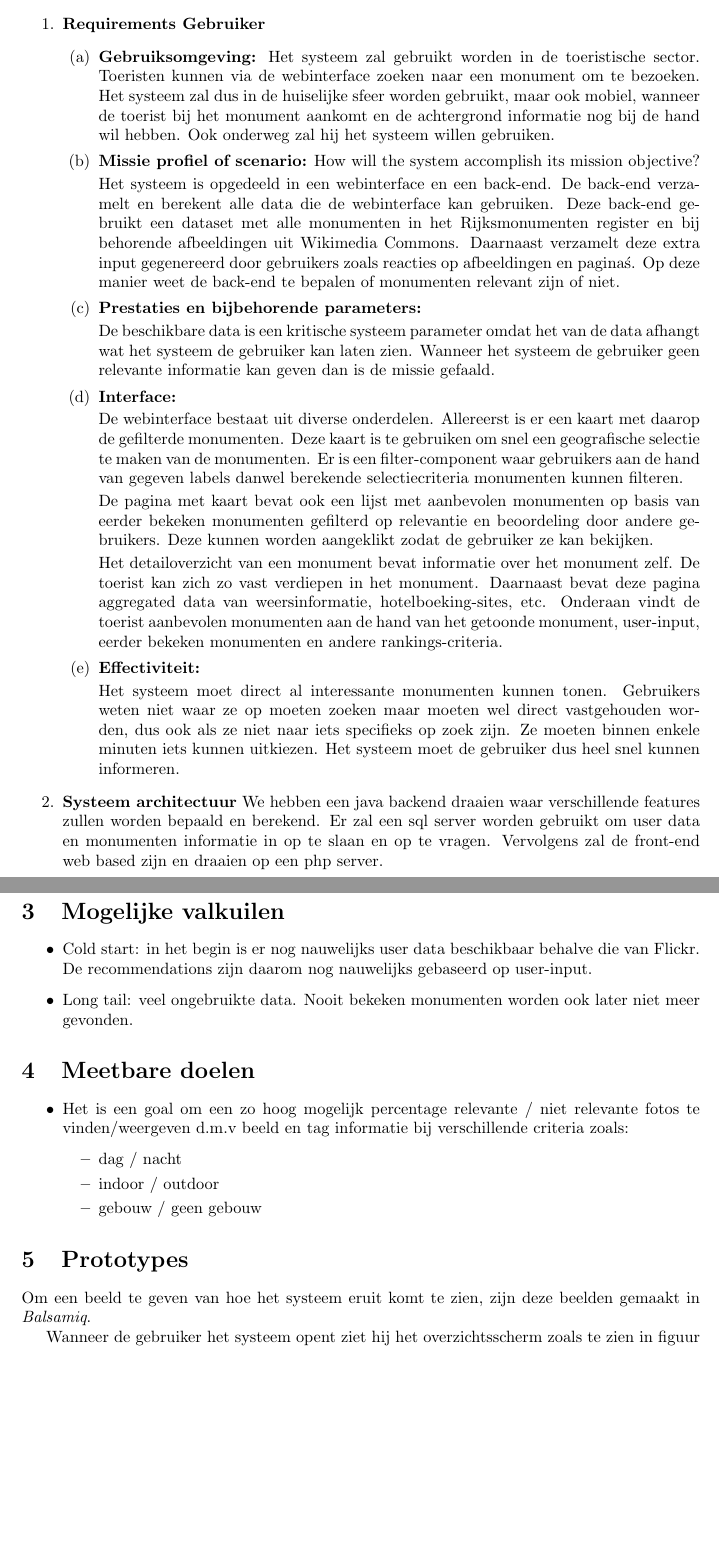
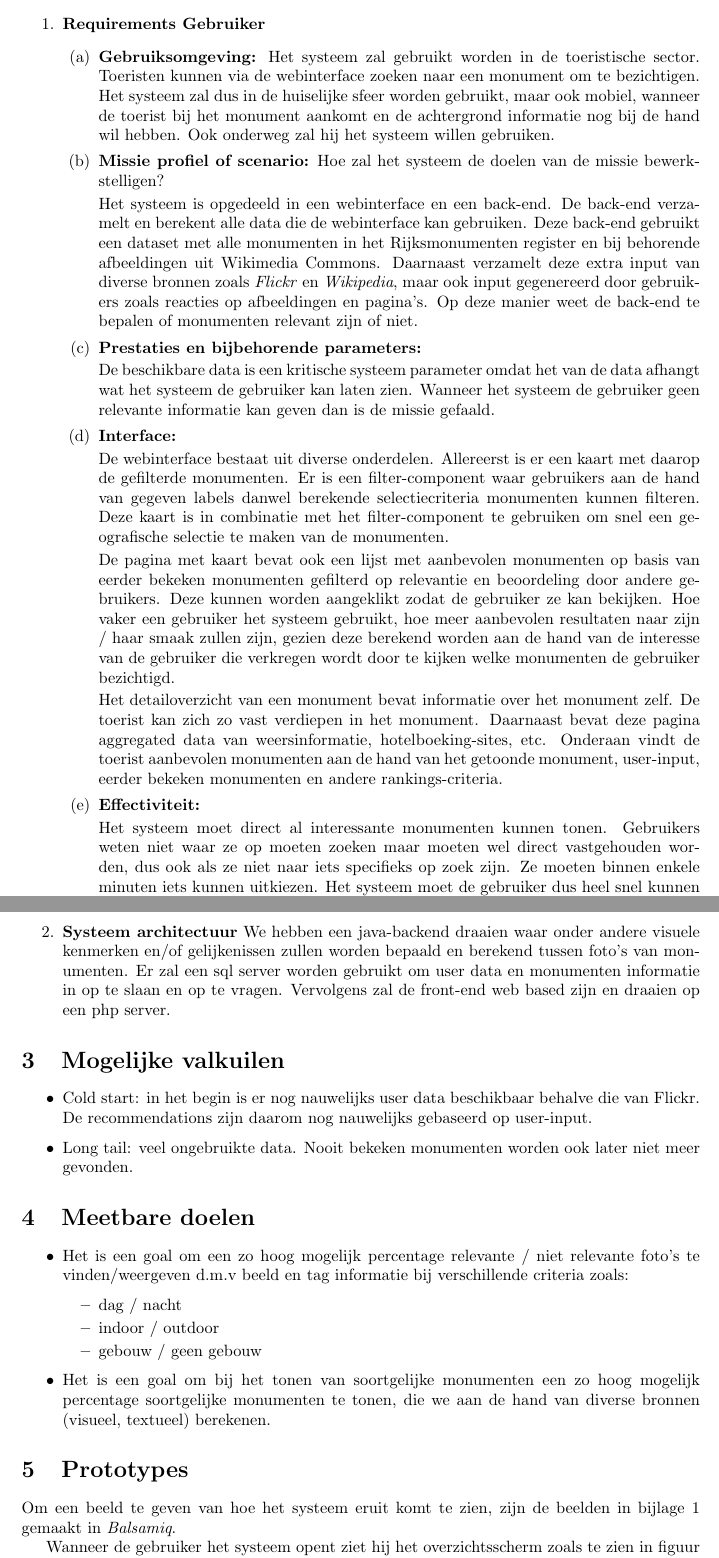
Before and after one commit to hermanbanken/Contextproject, a LaTeX document (reports/Requirements Analysis/requirements.tex): two parts of pages 2 and 3 of 4, joined at a grey line, cut so that both start at the same text, the shorter picture padded with empty space. Compiled offline with pdfLaTeX.

Commit message:
aanpassingen
nog wat aanpassingen

```diff
--- a/reports/Requirements Analysis/requirements.tex
+++ b/reports/Requirements Analysis/requirements.tex
@@ -28,10 +28,10 @@ De vereisten van het te maken systeem verdelen we onder in verschillende kopjes.
 	\item{\textbf{Requirements Gebruiker}}
 	\begin{enumerate}
 		\item{\textbf{Gebruiksomgeving:}}
-		Het systeem zal gebruikt worden in de toeristische sector. Toeristen kunnen via de webinterface zoeken naar een monument om te bezoeken. Het systeem zal dus in de huiselijke sfeer worden gebruikt, maar ook mobiel, wanneer de toerist bij het monument aankomt en de achtergrond informatie nog bij de hand wil hebben. Ook onderweg zal hij het systeem willen gebruiken.
-		\item{\textbf{Missie profiel of scenario:}} How will the system accomplish its mission objective?
+		Het systeem zal gebruikt worden in de toeristische sector. Toeristen kunnen via de webinterface zoeken naar een monument om te bezichtigen. Het systeem zal dus in de huiselijke sfeer worden gebruikt, maar ook mobiel, wanneer de toerist bij het monument aankomt en de achtergrond informatie nog bij de hand wil hebben. Ook onderweg zal hij het systeem willen gebruiken.
+		\item{\textbf{Missie profiel of scenario:}} Hoe zal het systeem de doelen van de missie bewerkstelligen?
 
-		Het systeem is opgedeeld in een webinterface en een back-end. De back-end verzamelt en berekent alle data die de webinterface kan gebruiken. Deze back-end gebruikt een dataset met alle monumenten in het Rijksmonumenten register en bij behorende afbeeldingen uit Wikimedia Commons. Daarnaast verzamelt deze extra input gegenereerd door gebruikers zoals reacties op afbeeldingen en pagina\'s. Op deze manier weet de back-end te bepalen of monumenten relevant zijn of niet.
+		Het systeem is opgedeeld in een webinterface en een back-end. De back-end verzamelt en berekent alle data die de webinterface kan gebruiken. Deze back-end gebruikt een dataset met alle monumenten in het Rijksmonumenten register en bij behorende afbeeldingen uit Wikimedia Commons. Daarnaast verzamelt deze extra input van diverse bronnen zoals \emph{Flickr} en \emph{Wikipedia}, maar ook input gegenereerd door gebruikers zoals reacties op afbeeldingen en pagina's. Op deze manier weet de back-end te bepalen of monumenten relevant zijn of niet.
 
 		\item{\textbf{Prestaties en bijbehorende parameters:}}
 
@@ -39,9 +39,9 @@ De vereisten van het te maken systeem verdelen we onder in verschillende kopjes.
 
 		\item{\textbf{Interface:}}
 
-		De webinterface bestaat uit diverse onderdelen. Allereerst is er een kaart met daarop de gefilterde monumenten. Deze kaart is te gebruiken om snel een geografische selectie te maken van de monumenten. Er is een filter-component waar gebruikers aan de hand van gegeven labels danwel berekende selectiecriteria monumenten kunnen filteren.
+		De webinterface bestaat uit diverse onderdelen. Allereerst is er een kaart met daarop de gefilterde monumenten. Er is een filter-component waar gebruikers aan de hand van gegeven labels danwel berekende selectiecriteria monumenten kunnen filteren. Deze kaart is in combinatie met het filter-component te gebruiken om snel een geografische selectie te maken van de monumenten.
 
-		De pagina met kaart bevat ook een lijst met aanbevolen monumenten op basis van eerder bekeken monumenten gefilterd op relevantie en beoordeling door andere gebruikers. Deze kunnen worden aangeklikt zodat de gebruiker ze kan bekijken.
+		De pagina met kaart bevat ook een lijst met aanbevolen monumenten op basis van eerder bekeken monumenten gefilterd op relevantie en beoordeling door andere gebruikers. Deze kunnen worden aangeklikt zodat de gebruiker ze kan bekijken. Hoe vaker een gebruiker het systeem gebruikt, hoe meer aanbevolen resultaten naar zijn / haar smaak zullen zijn, gezien deze berekend worden aan de hand van de interesse van de gebruiker die verkregen wordt door te kijken welke monumenten de gebruiker bezichtigd.
 
 		Het detailoverzicht van een monument bevat informatie over het monument zelf. De toerist kan zich zo vast verdiepen in het monument. Daarnaast bevat deze pagina aggregated data van weersinformatie, hotelboeking-sites, etc. Onderaan vindt de toerist aanbevolen monumenten aan de hand van het getoonde monument, user-input, eerder bekeken monumenten en andere rankings-criteria.
 
@@ -50,7 +50,7 @@ De vereisten van het te maken systeem verdelen we onder in verschillende kopjes.
 		Het systeem moet direct al interessante monumenten kunnen tonen. Gebruikers weten niet waar ze op moeten zoeken maar moeten wel direct vastgehouden worden, dus ook als ze niet naar iets specifieks op zoek zijn. Ze moeten binnen enkele minuten iets kunnen uitkiezen. Het systeem moet de gebruiker dus heel snel kunnen informeren.
 	\end{enumerate}
 	\item{\textbf{Systeem architectuur}}
-We hebben een java backend draaien waar verschillende features zullen worden bepaald en berekend. Er zal een sql server worden gebruikt om user data en monumenten informatie in op te slaan en op te vragen. Vervolgens zal de front-end web based zijn en draaien op een php server.
+We hebben een java-backend draaien waar onder andere visuele kenmerken en/of gelijkenissen zullen worden bepaald en berekend tussen foto's van monumenten. Er zal een sql server worden gebruikt om user data en monumenten informatie in op te slaan en op te vragen. Vervolgens zal de front-end web based zijn en draaien op een php server.
 
 \end{enumerate}
 \section{Mogelijke valkuilen}
@@ -60,15 +60,15 @@ We hebben een java backend draaien waar verschillende features zullen worden bep
 \end{itemize}
 \section{Meetbare doelen}
 \begin{itemize}
-\item Het is een goal om een zo hoog mogelijk percentage relevante / niet relevante fotos te vinden/weergeven d.m.v beeld en tag informatie bij verschillende criteria zoals:
+\item Het is een goal om een zo hoog mogelijk percentage relevante / niet relevante foto's te vinden/weergeven d.m.v beeld en tag informatie bij verschillende criteria zoals:
 \begin{itemize}
 \item dag / nacht
 \item indoor / outdoor
 \item gebouw / geen gebouw
 \end{itemize}
-
+\item Het is een goal om bij het tonen van soortgelijke monumenten een zo hoog mogelijk percentage soortgelijke monumenten te tonen, die we aan de hand van diverse bronnen (visueel, textueel) berekenen.
 \end{itemize}
 \section{Prototypes}
-Om een beeld te geven van hoe het systeem eruit komt te zien, zijn deze beelden gemaakt in \emph{Balsamiq}.
+Om een beeld te geven van hoe het systeem eruit komt te zien, zijn de beelden in bijlage 1 gemaakt in \emph{Balsamiq}.
 
 Wanneer de gebruiker het systeem opent ziet hij het overzichtsscherm zoals te zien in figuur 1. Aan de hand van de verschillende selectiecriteria aan de rechterkant van het scherm kan de gebruiker de selectie monumenten zichtbaar op de kaart beperken.
```
Also changed, not shown: reports/Requirements Analysis/requirements.tex (37 more changed lines).
